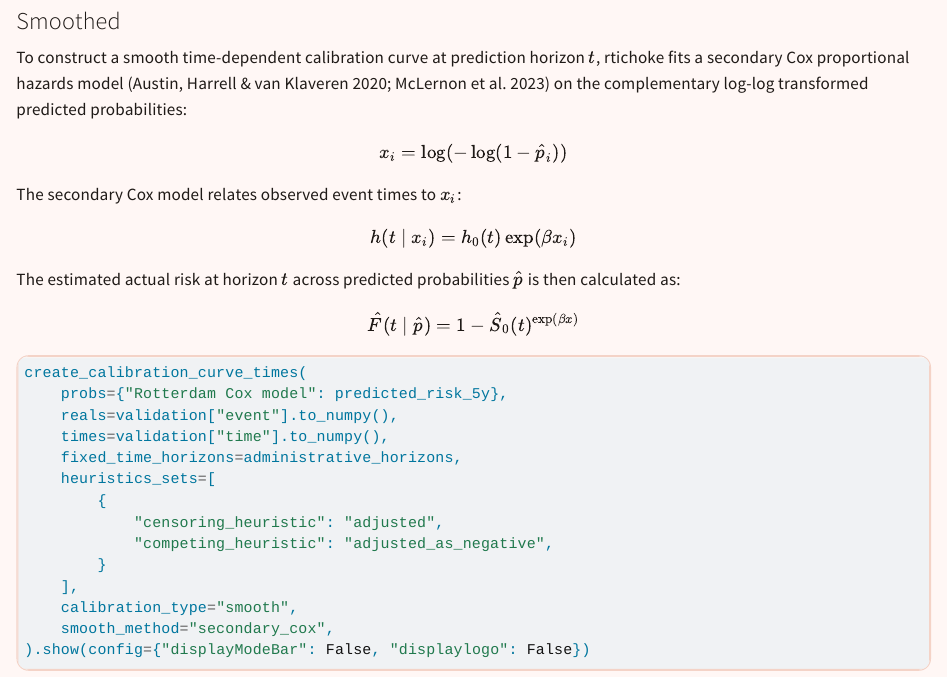
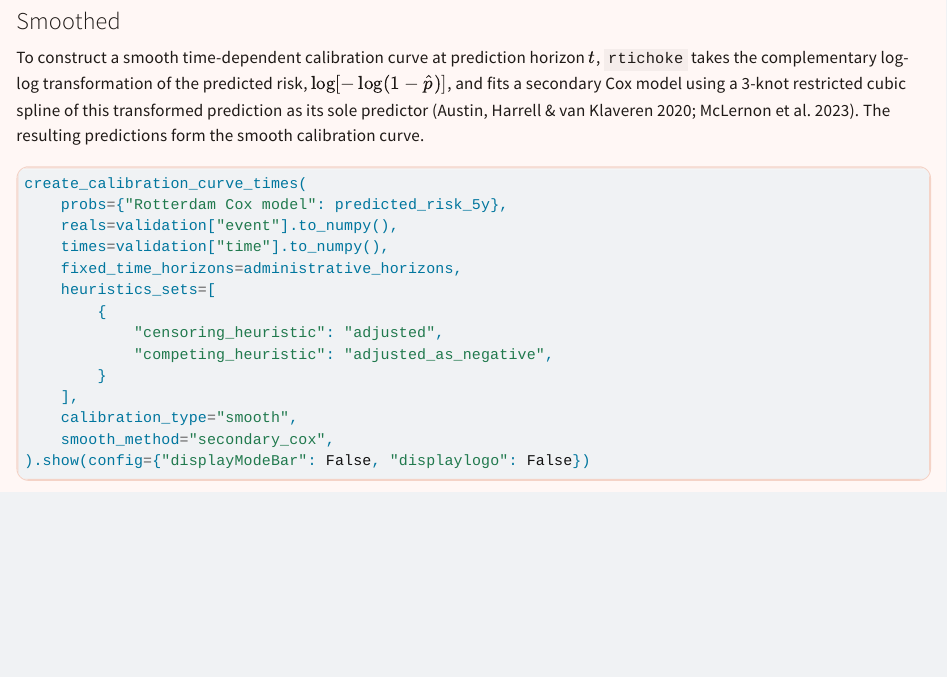
Before and after one commit to uriahf/rtichoke_blog_python, a Quarto document (posts/calibration_with_censored_observations/index.qmd): the page in a window 1100 px wide, from 2890 px down. Rendered offline with R 4.5, knitr and Pandoc in place of Quarto, with nearby package versions; some code elsewhere in the file could not run offline; long lines of code are wrapped.

Commit message:
Simplify secondary Cox description in censored calibration post
Update posts/calibration_with_censored_observations/index.qmd to use
concise 3-knot RCS secondary Cox model description matching McLernon et al.
notation and rtichoke v0.1.33.

Co-authored-by: uriahf <11351434+uriahf@users.noreply.github.com>

````diff
--- a/posts/calibration_with_censored_observations/index.qmd
+++ b/posts/calibration_with_censored_observations/index.qmd
@@ -137,17 +137,7 @@ create_calibration_curve_times(
 
 ### Smoothed
 
-To construct a smooth time-dependent calibration curve at prediction horizon $t$, rtichoke fits a secondary Cox proportional hazards model (Austin, Harrell & van Klaveren 2020; McLernon et al. 2023) on the complementary log-log transformed predicted probabilities:
-
-$$x_i = \log\left(-\log(1 - \hat{p}_i)\right)$$
-
-The secondary Cox model relates observed event times to $x_i$:
-
-$$h(t \mid x_i) = h_0(t) \exp(\beta x_i)$$
-
-The estimated actual risk at horizon $t$ across predicted probabilities $\hat{p}$ is then calculated as:
-
-$$\hat{F}(t \mid \hat{p}) = 1 - \hat{S}_0(t)^{\exp(\beta x)}$$
+To construct a smooth time-dependent calibration curve at prediction horizon $t$, `rtichoke` takes the complementary log-log transformation of the predicted risk, $\log[-\log(1-\hat{p})]$, and fits a secondary Cox model using a 3-knot restricted cubic spline of this transformed prediction as its sole predictor (Austin, Harrell & van Klaveren 2020; McLernon et al. 2023). The resulting predictions form the smooth calibration curve.
 
 ```{python}
 create_calibration_curve_times(
````
